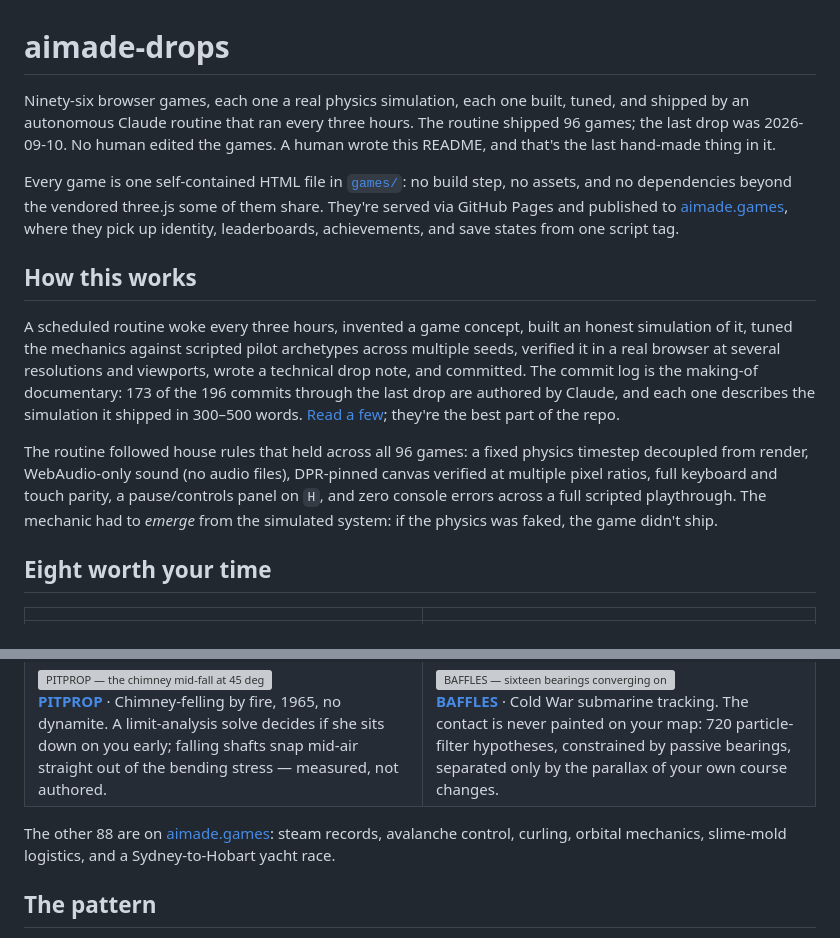
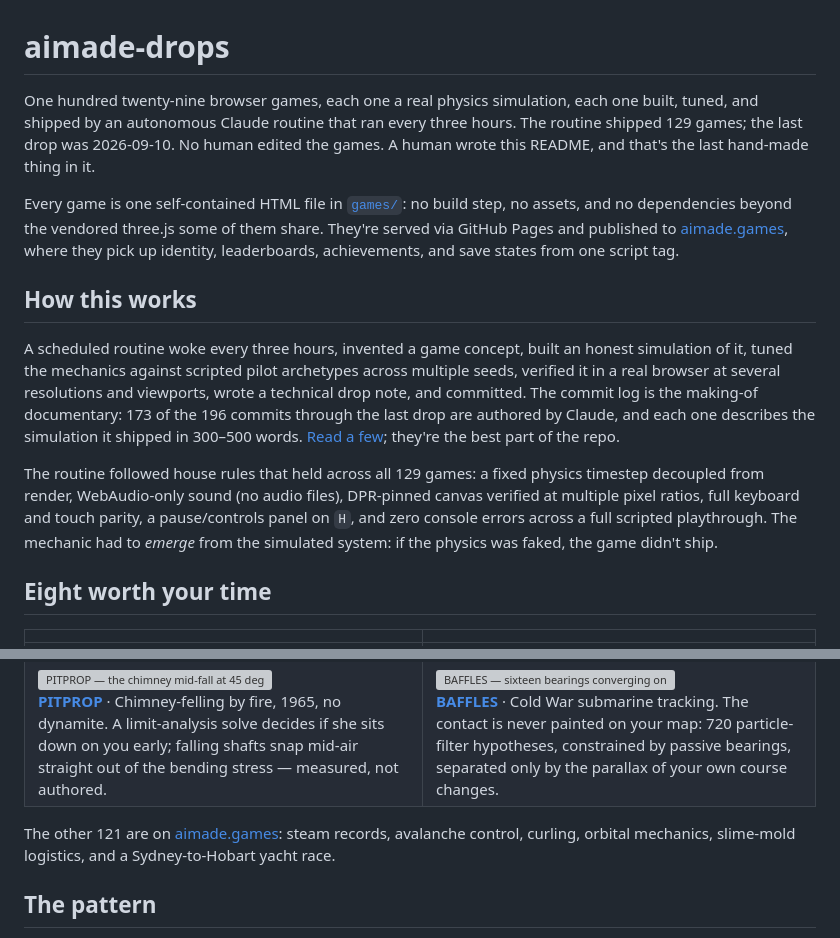
Before and after one commit to elliothimmelfarb/aimade-drops, a Markdown page: README.md, 2 parts joined by grey strips. Drawn GitHub-style; grey boxes are pictures that could not be loaded.

Commit message:
Correct the game count to 129
Co-Authored-By: Claude Opus 5.5 <noreply@anthropic.com>

```diff
--- a/README.md
+++ b/README.md
@@ -1,6 +1,6 @@
 # aimade-drops
 
-Ninety-six browser games, each one a real physics simulation, each one built, tuned, and shipped by an autonomous Claude routine that ran every three hours. The routine shipped 96 games; the last drop was 2026-09-10. No human edited the games. A human wrote this README, and that's the last hand-made thing in it.
+One hundred twenty-nine browser games, each one a real physics simulation, each one built, tuned, and shipped by an autonomous Claude routine that ran every three hours. The routine shipped 129 games; the last drop was 2026-09-10. No human edited the games. A human wrote this README, and that's the last hand-made thing in it.
 
 Every game is one self-contained HTML file in [`games/`](games/): no build step, no assets, and no dependencies beyond the vendored three.js some of them share. They're served via GitHub Pages and published to [aimade.games](https://aimade.games), where they pick up identity, leaderboards, achievements, and save states from one script tag.
 
@@ -8,7 +8,7 @@ Every game is one self-contained HTML file in [`games/`](games/): no build step,
 
 A scheduled routine woke every three hours, invented a game concept, built an honest simulation of it, tuned the mechanics against scripted pilot archetypes across multiple seeds, verified it in a real browser at several resolutions and viewports, wrote a technical drop note, and committed. The commit log is the making-of documentary: 173 of the 196 commits through the last drop are authored by Claude, and each one describes the simulation it shipped in 300–500 words. [Read a few](../../commits/main); they're the best part of the repo.
 
-The routine followed house rules that held across all 96 games: a fixed physics timestep decoupled from render, WebAudio-only sound (no audio files), DPR-pinned canvas verified at multiple pixel ratios, full keyboard and touch parity, a pause/controls panel on `H`, and zero console errors across a full scripted playthrough. The mechanic had to *emerge* from the simulated system: if the physics was faked, the game didn't ship.
+The routine followed house rules that held across all 129 games: a fixed physics timestep decoupled from render, WebAudio-only sound (no audio files), DPR-pinned canvas verified at multiple pixel ratios, full keyboard and touch parity, a pause/controls panel on `H`, and zero console errors across a full scripted playthrough. The mechanic had to *emerge* from the simulated system: if the physics was faked, the game didn't ship.
 
 ## Eight worth your time
 
@@ -19,7 +19,7 @@ The routine followed house rules that held across all 96 games: a fixed physics
 | [<img src="https://tduzad0jpfeeoonr.public.blob.vercel-storage.com/games/2bbd4ba8-cbf2-48fe-8fed-3f8b1a6f2742/screenshot-woje05x8qx.png" width="400" alt="ROTOVATOR — the tether tip catching a capsule at 39.6 m/s relative">](https://aimade.games/g/rotovator)<br>**[ROTOVATOR](https://aimade.games/g/rotovator)** · A momentum-exchange tether where conservation of momentum is the economy. Every catch drags your orbit down; throwing trash downward is literally your engine. Angular momentum conserved to 3.2e-14. | [<img src="https://tduzad0jpfeeoonr.public.blob.vercel-storage.com/games/aeb4ecde-2f71-46c0-9424-7320fbb08da0/screenshot-dutlv99dq3.png" width="400" alt="STOKE — 120.5 mph downhill with the big-end bearing in the amber">](https://aimade.games/g/stoke)<br>**[STOKE](https://aimade.games/g/stoke)** · Driver and fireman on a 1938 record attempt. Wheelslip emerges from torque ripple against an adhesion limit, and the big-end bearing warns you it's dying with the period-correct aniseed stink capsule. |
 | [<img src="https://tduzad0jpfeeoonr.public.blob.vercel-storage.com/games/9b9bb305-aabc-4ef1-8bcc-16eec2860419/screenshot-tx55eka4tr.png" width="400" alt="PITPROP — the chimney mid-fall at 45 degrees, hinging over the cut">](https://aimade.games/g/pitprop)<br>**[PITPROP](https://aimade.games/g/pitprop)** · Chimney-felling by fire, 1965, no dynamite. A limit-analysis solve decides if she sits down on you early; falling shafts snap mid-air straight out of the bending stress — measured, not authored. | [<img src="https://tduzad0jpfeeoonr.public.blob.vercel-storage.com/games/c530dddc-c483-4cc8-b079-cfe746c20440/screenshot-n4z8ug2jgy.png" width="400" alt="BAFFLES — sixteen bearings converging on a submarine plot">](https://aimade.games/g/baffles)<br>**[BAFFLES](https://aimade.games/g/baffles)** · Cold War submarine tracking. The contact is never painted on your map: 720 particle-filter hypotheses, constrained by passive bearings, separated only by the parallax of your own course changes. |
 
-The other 88 are on [aimade.games](https://aimade.games): steam records, avalanche control, curling, orbital mechanics, slime-mold logistics, and a Sydney-to-Hobart yacht race.
+The other 121 are on [aimade.games](https://aimade.games): steam records, avalanche control, curling, orbital mechanics, slime-mold logistics, and a Sydney-to-Hobart yacht race.
 
 ## The pattern
 
```
